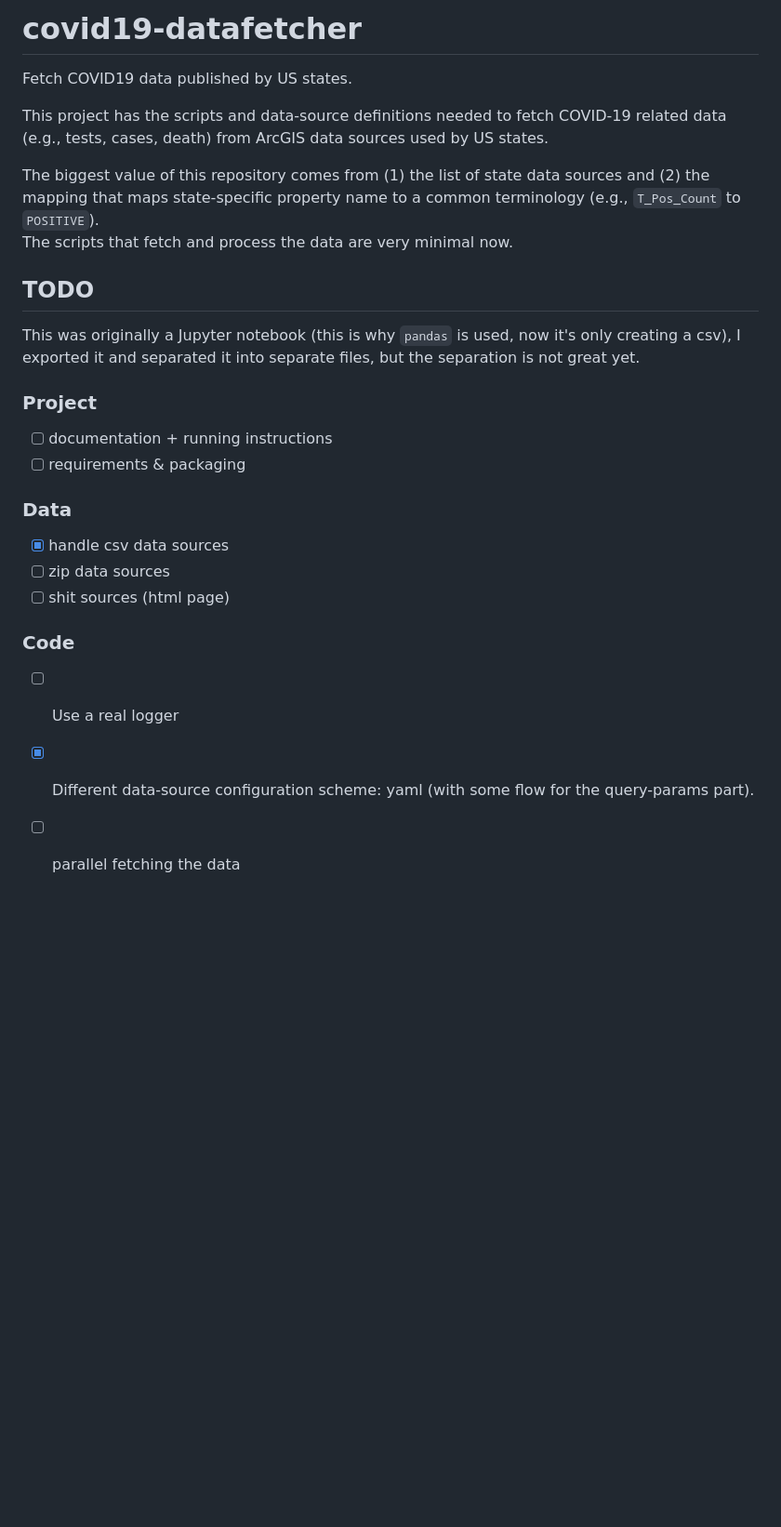
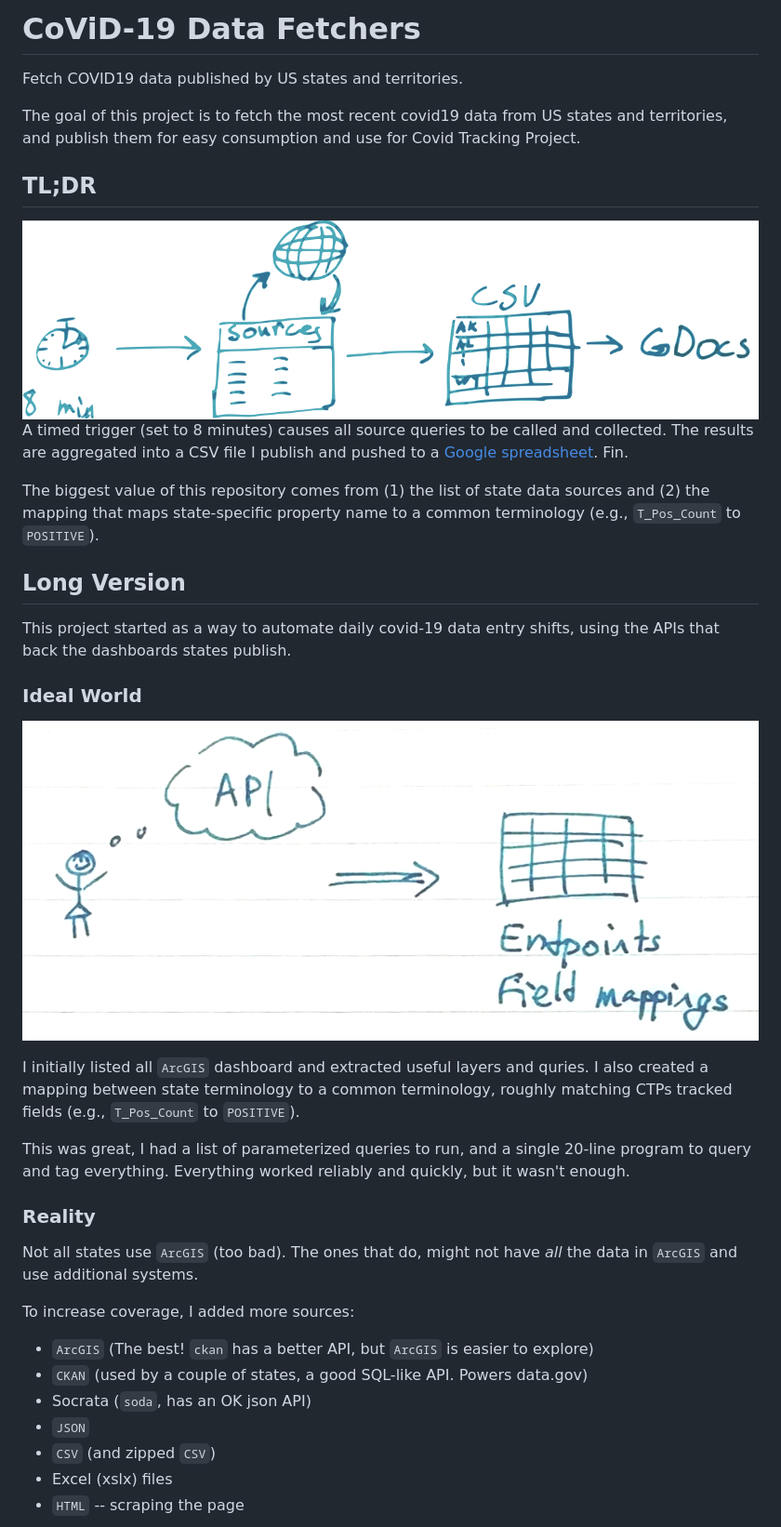
Before and after one commit to COVID19Tracking/covid19-datafetcher, a Markdown page: README.md, the part around the change printed below. Shown: that part at 93% size. GitHub-like rendering; pictures changed too: docs/ideal_world.png (added), docs/tldr.png (added); blank space fills up the shorter version.

Commit message:
Readme.md documentation updates

```diff
--- a/README.md
+++ b/README.md
@@ -1,27 +1,40 @@
-# covid19-datafetcher
-Fetch COVID19 data published by US states.
+# CoViD-19 Data Fetchers
+Fetch COVID19 data published by US states and territories.
 
+The goal of this project is to fetch the most recent covid19 data from US states and territories, and publish them for easy consumption and use for Covid Tracking Project.
 
-This project has the scripts and data-source definitions needed to fetch COVID-19 related data (e.g., tests, cases, death) from ArcGIS data sources used by US states.
+## TL;DR
+![Project TL;DR](docs/tldr.png)
+A timed trigger (set to 8 minutes) causes all source queries to be called and collected. The results are aggregated into a CSV file I publish and pushed to a [Google spreadsheet](https://docs.google.com/spreadsheets/d/e/2PACX-1vSpA2ax8_xX-H1bW1dngKD6m82VyDRHOkT7_XzMTVVf1hjoAVgEeM49pPCFQcvnn7-6eAZ0MUEqWkfD/pubhtml#).
+Fin.
 
 
 The biggest value of this repository comes from (1) the list of state data sources and (2) the mapping that maps state-specific property name to a common terminology (e.g., `T_Pos_Count` to `POSITIVE`).
-<br />The scripts that fetch and process the data are very minimal now.
 
 
-## TODO
-This was originally a Jupyter notebook (this is why `pandas` is used, now it's only creating a csv), I exported it and separated it into separate files, but the separation is not great yet.
+## Long Version
 
-### Project
-- [ ] documentation + running instructions
-- [ ] requirements & packaging
+This project started as a way to automate daily covid-19 data entry shifts, using the APIs that back the dashboards states publish.
 
-### Data
-- [x] handle csv data sources
-- [ ] zip data sources
-- [ ] shit sources (html page)
+### Ideal World
+![Ideal World](docs/ideal_world.png)
 
-### Code
-- [ ] Use a real logger
-- [x] Different data-source configuration scheme: yaml (with some flow for the query-params part).
-- [ ] parallel fetching the data
+I initially listed all `ArcGIS` dashboard and extracted useful layers and quries. I also created a mapping between state terminology to a common terminology, roughly matching CTPs tracked fields (e.g., `T_Pos_Count` to `POSITIVE`).
+
+This was great, I had a list of parameterized queries to run, and a single 20-line program to query and tag everything. Everything worked reliably and quickly, but it wasn't enough.
+
+
+### Reality
+Not all states use `ArcGIS` (too bad). The ones that do, might not have *all* the data in `ArcGIS` and use additional systems.
+<br/>
+
+
+To increase coverage, I added more sources:
+* `ArcGIS` (The best! `ckan` has a better API, but `ArcGIS` is easier to explore)
+* `CKAN` (used by a couple of states, a good SQL-like API. Powers data.gov)
+* Socrata (`soda`, has an OK json API)
+* `JSON`
+* `CSV` (and zipped `CSV`)
+* Excel (xslx) files
+* `HTML` -- scraping the page
+
```
Also changed, not shown: other parts of README.md (+10 -0 lines), docs/reality_soup.png (added).
